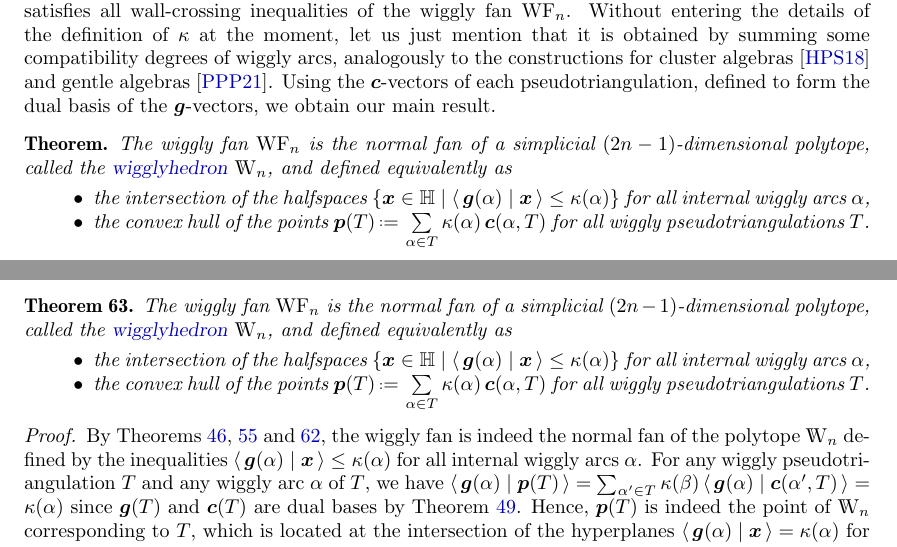
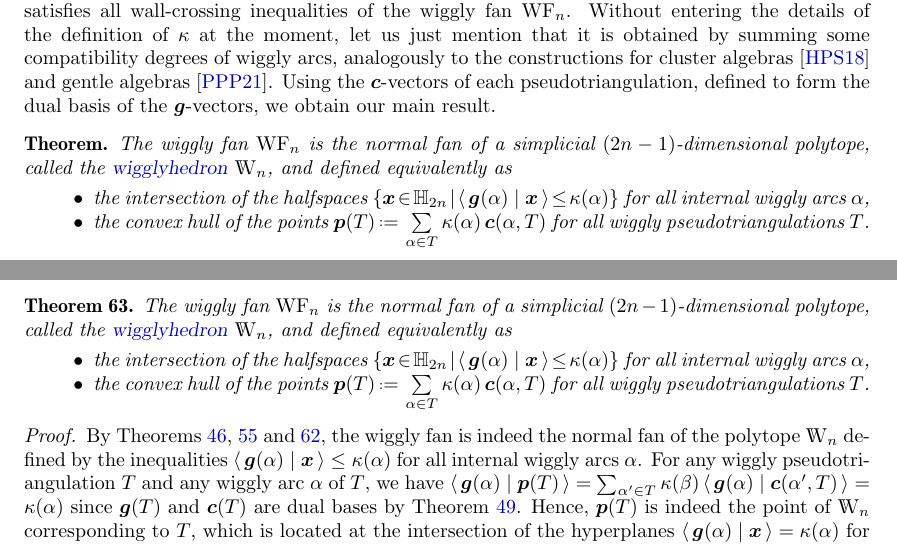
Before and after one commit to vpilaud/wiggly, a LaTeX paper (draft/wigglyhedra.tex): two parts of pages 3 and 21 of 35, joined at a grey line, cut so that both start at the same text. Compiled offline with pdfLaTeX.

Commit message:
minor corrections

```diff
--- a/draft/wigglyhedra.tex
+++ b/draft/wigglyhedra.tex
@@ -245,7 +245,7 @@ Using the $\b{c}$-vectors of each pseudotriangulation, defined to form the dual
 \begin{theorem*}
 The wiggly fan~$\wigglyFan_n$ is the normal fan of a simplicial $(2n-1)$-dimensional polytope, called the \defn{wigglyhedron}~$\wigglyhedron_n$, and defined equivalently~as
 \begin{itemize}
-\item the intersection of the halfspaces~$\set{\b{x} \in \HH}{\dotprod{\b{g}(\alpha)}{\b{x}} \le \kappa(\alpha)}$ for all internal wiggly arcs~$\alpha$,
+\item the intersection of the halfspaces~$\set{\b{x} \!\in\! \HH_{2n}\!}{\!\dotprod{\b{g}(\alpha)}{\b{x}} \!\le\! \kappa(\alpha)}$ for all internal wiggly arcs~$\alpha$,
 \item the convex hull of the points~$\b{p}(T) \eqdef \sum\limits_{\alpha \in T} \kappa(\alpha) \, \b{c}(\alpha, T)$ for all wiggly pseudotriangulations~$T$.
 \end{itemize}
 \end{theorem*}
@@ -1791,7 +1791,7 @@ The result thus follows by summation.
 \label{thm:wigglyhedron}
 The wiggly fan~$\wigglyFan_n$ is the normal fan of a simplicial $(2n-1)$-dimensional polytope, called the \defn{wigglyhedron}~$\wigglyhedron_n$, and defined equivalently~as
 \begin{itemize}
-\item the intersection of the halfspaces~$\set{\b{x} \in \HH}{\dotprod{\b{g}(\alpha)}{\b{x}} \le \kappa(\alpha)}$ for all internal wiggly arcs~$\alpha$,
+\item the intersection of the halfspaces~$\set{\b{x} \!\in\! \HH_{2n}\!}{\!\dotprod{\b{g}(\alpha)}{\b{x}} \! \le \! \kappa(\alpha)}$ for all internal wiggly~arcs~$\alpha$,
 \item the convex hull of the points~$\b{p}(T) \eqdef \sum\limits_{\alpha \in T} \kappa(\alpha) \, \b{c}(\alpha, T)$ for all wiggly pseudotriangulations~$T$.
 \end{itemize}
 \end{theorem}
```
Also changed, not shown: draft/figures/gcmatrices.tex (+1 -1 lines), draft/figures/pseudotriangulationMatrices.pdf, 2 other files.
